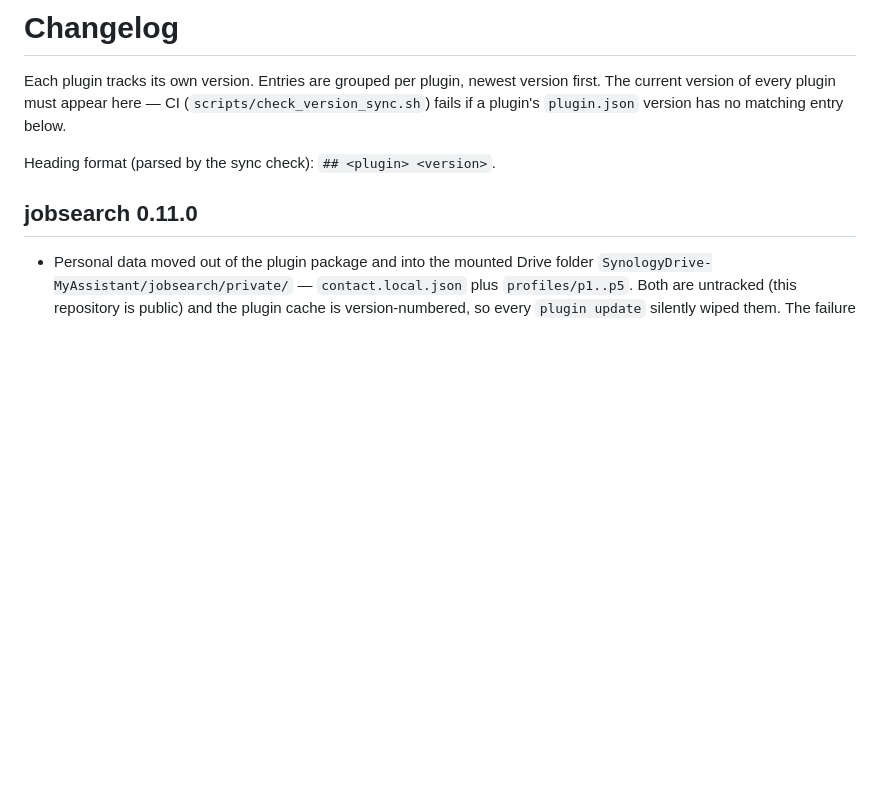
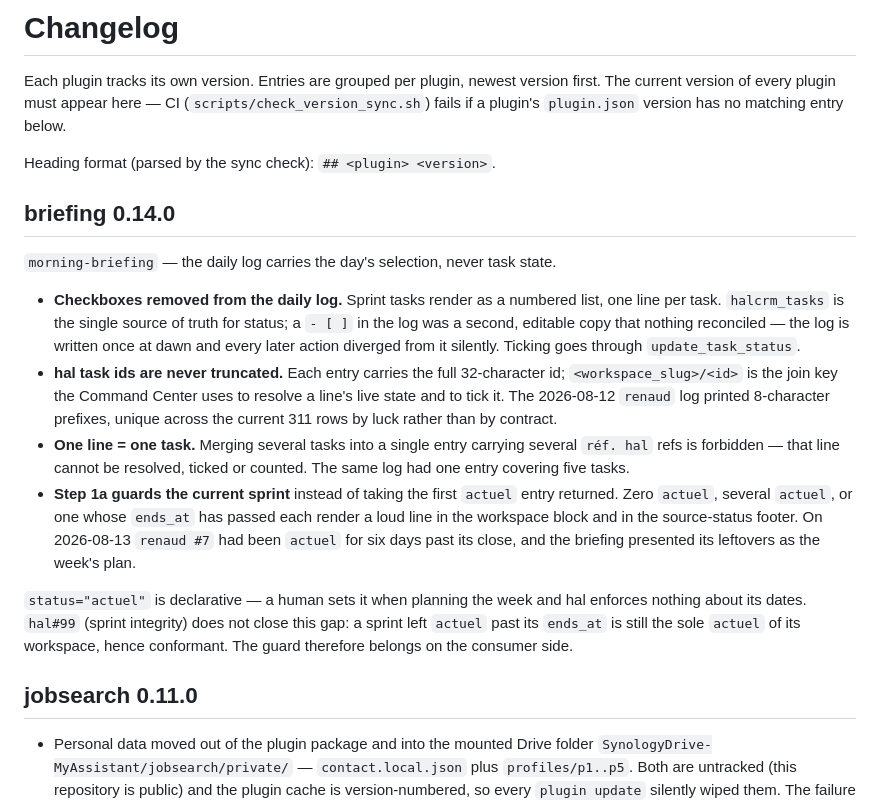
Before and after one commit to BluegReeno/renaud-marketplace, a Markdown page: CHANGELOG.md, the part around the change. Drawn GitHub-style; blank space fills up the shorter version.

Commit message:
docs(changelog): briefing 0.14.0 — daily log carries the selection, not the state
Co-Authored-By: Claude Opus 5 <noreply@anthropic.com>

```diff
--- a/CHANGELOG.md
+++ b/CHANGELOG.md
@@ -6,6 +6,32 @@ version first. The current version of every plugin must appear here — CI
 no matching entry below.
 
 Heading format (parsed by the sync check): `## <plugin> <version>`.
+
+## briefing 0.14.0
+
+`morning-briefing` — the daily log carries the day's selection, never task state.
+
+- **Checkboxes removed from the daily log.** Sprint tasks render as a numbered list, one line
+  per task. `halcrm_tasks` is the single source of truth for status; a `- [ ]` in the log was a
+  second, editable copy that nothing reconciled — the log is written once at dawn and every
+  later action diverged from it silently. Ticking goes through `update_task_status`.
+- **hal task ids are never truncated.** Each entry carries the full 32-character id;
+  `<workspace_slug>/<id>` is the join key the Command Center uses to resolve a line's live state
+  and to tick it. The 2026-08-12 `renaud` log printed 8-character prefixes, unique across the
+  current 311 rows by luck rather than by contract.
+- **One line = one task.** Merging several tasks into a single entry carrying several `réf. hal`
+  refs is forbidden — that line cannot be resolved, ticked or counted. The same log had one
+  entry covering five tasks.
+- **Step 1a guards the current sprint** instead of taking the first `actuel` entry returned.
+  Zero `actuel`, several `actuel`, or one whose `ends_at` has passed each render a loud line in
+  the workspace block and in the source-status footer. On 2026-08-13 `renaud #7` had been
+  `actuel` for six days past its close, and the briefing presented its leftovers as the week's
+  plan.
+
+`status="actuel"` is declarative — a human sets it when planning the week and hal enforces
+nothing about its dates. `hal#99` (sprint integrity) does not close this gap: a sprint left
+`actuel` past its `ends_at` is still the sole `actuel` of its workspace, hence conformant. The
+guard therefore belongs on the consumer side.
 
 ## jobsearch 0.11.0
 
```
